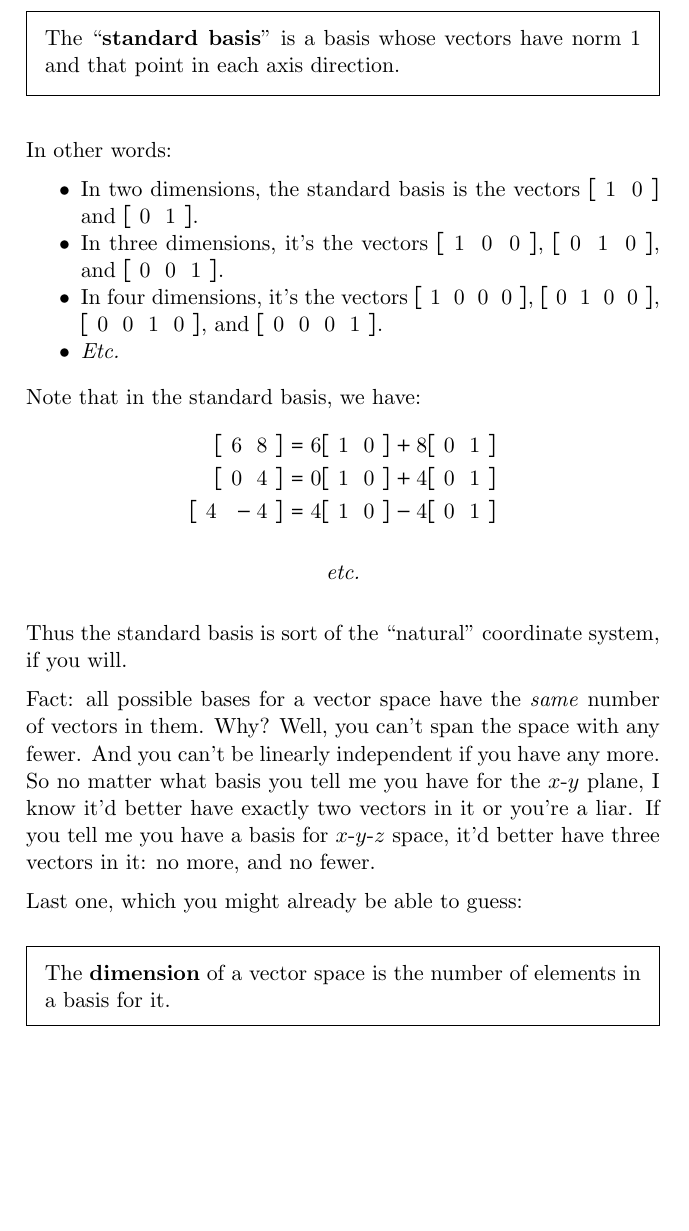
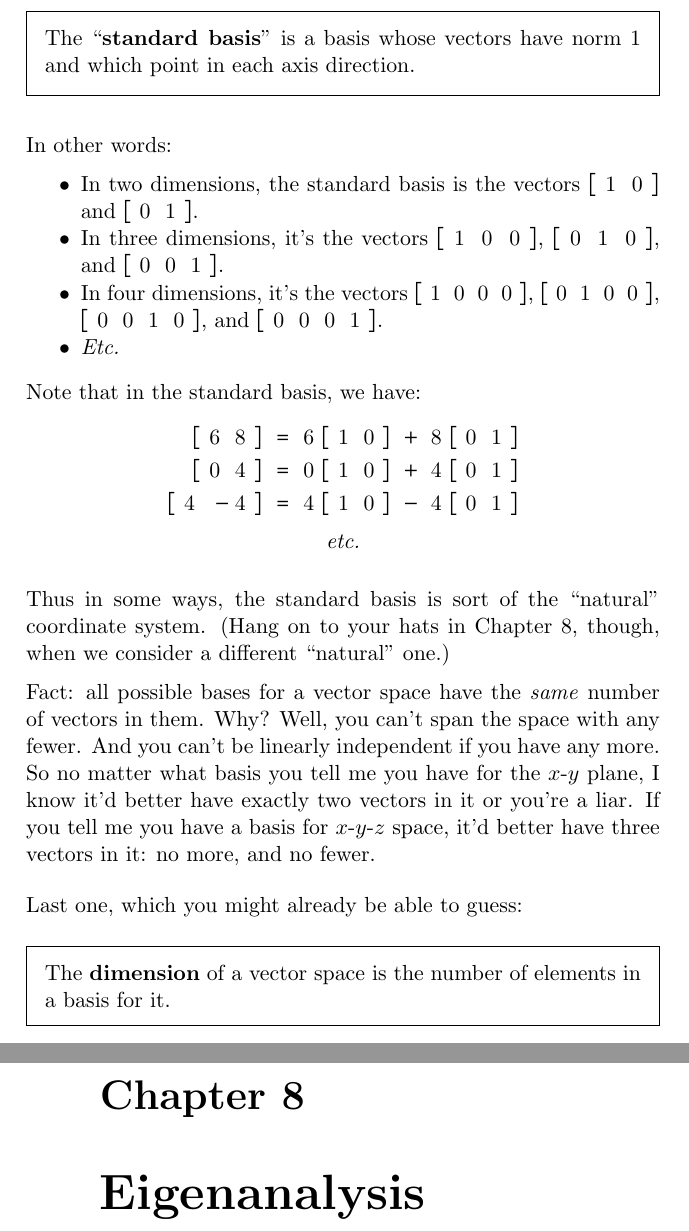
Before and after one commit to divilian/quick-steep-climb, a LaTeX thesis (quick.tex, which reads eigen.tex, linearIndep.tex): part of page 64 of 180 before the commit and two parts of pages 64 and 177 of 182 after it, the two joined at a grey line, cut so that both start at the same text, the shorter picture padded with empty space. Compiled offline with pdfLaTeX.

Commit message:
Wordsmith and touch-up.

```diff
--- /dev/null
+++ b/eigen.tex
@@ -0,0 +1,3 @@
+
+\chapter{Eigenanalysis}
+\label{ch:eigen}
--- a/linearIndep.tex
+++ b/linearIndep.tex
@@ -758,7 +761,7 @@ basis. Dude, that's mind-blowing.
 \index{basis}
 \index{standard basis}
 \begin{framed}
-The ``\textbf{standard basis}'' is a basis whose vectors have norm 1 and that
+The ``\textbf{standard basis}'' is a basis whose vectors have norm 1 and which
 point in each axis direction.
 \end{framed}
 
@@ -784,17 +787,18 @@ Note that in the standard basis, we have:
 
 \vspace{-.3in}
 \begin{align*}
-[\ 6 \ \ 8\ ] &= 6 [\ 1 \ \ 0\ ] + 8 [\ 0 \ \ 1\ ] \\
-[\ 0 \ \ 4\ ] &= 0 [\ 1 \ \ 0\ ] + 4 [\ 0 \ \ 1\ ] \\
-[\ 4 \ \ -4\ ] &= 4 [\ 1 \ \ 0\ ] - 4 [\ 0 \ \ 1\ ] \\
+[\ 6 \ \ 8\ ]\ &=\ 6\ [\ 1 \ \ 0\ ] \ + \ 8\ [\ 0 \ \ 1\ ] \\
+[\ 0 \ \ 4\ ]\ &=\ 0\ [\ 1 \ \ 0\ ] \ + \ 4\ [\ 0 \ \ 1\ ] \\
+[\ 4 \ \ -4\ ]\ &=\ 4\ [\ 1 \ \ 0\ ] \ - \ 4\ [\ 0 \ \ 1\ ] \\
 \end{align*}
-\vspace{-.6in}
+\vspace{-.7in}
 \begin{center}
 \textit{etc.}
 \end{center}
 
-Thus the standard basis is sort of the ``natural'' coordinate system, if you
-will.
+Thus in some ways, the standard basis is sort of the ``natural'' coordinate
+system. (Hang on to your hats in Chapter~\ref{ch:eigen}, though, when we
+consider a different ``natural'' one.)
 
 Fact: all possible bases for a vector space have the \textit{same} number of
 vectors in them. Why? Well, you can't span the space with any fewer. And you
@@ -802,6 +806,8 @@ can't be linearly independent if you have any more. So no matter what basis you
 tell me you have for the $x$-$y$ plane, I know it'd better have exactly two
 vectors in it or you're a liar. If you tell me you have a basis for
 $x$-$y$-$z$ space, it'd better have three vectors in it: no more, and no fewer.
+
+\medskip
 
 Last one, which you might already be able to guess:
 
```
Also changed, not shown: quick.tex (+1 -0 lines), linearIndep.tex (15 more changed lines).
